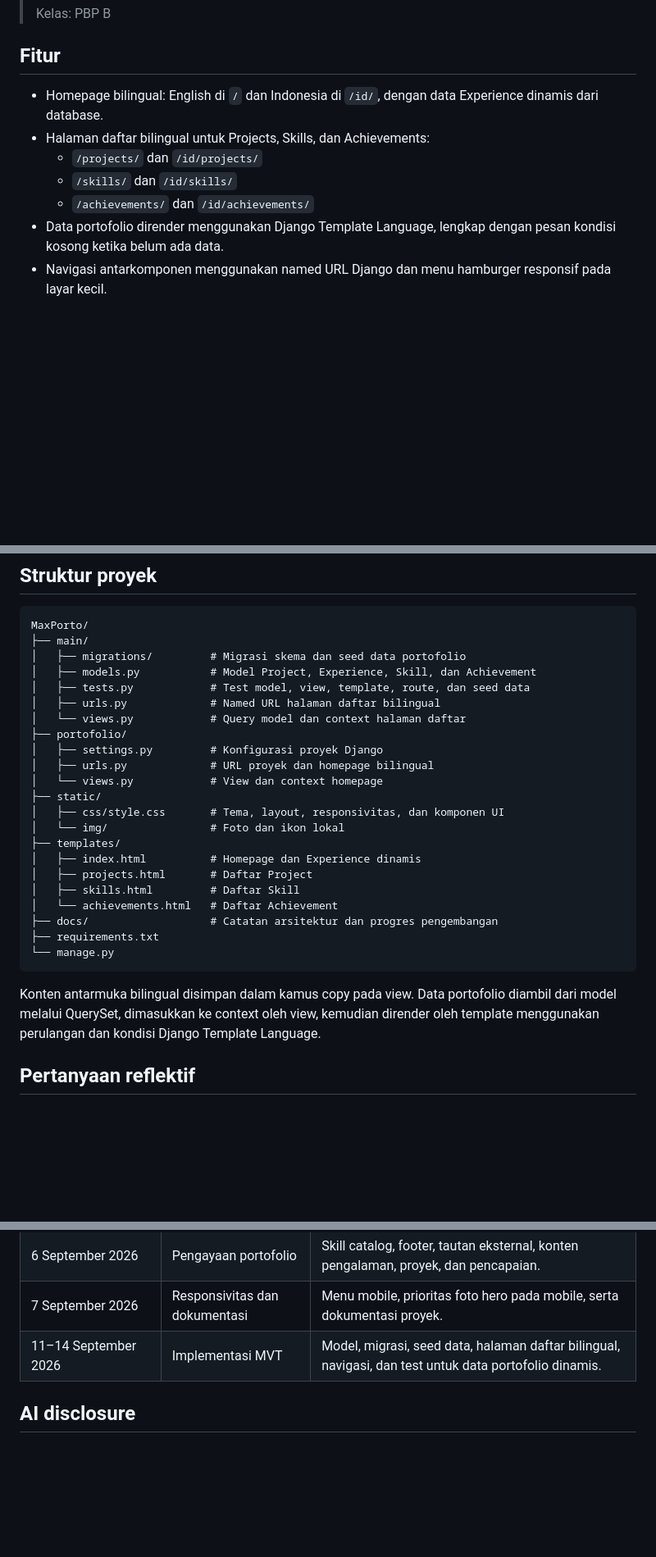
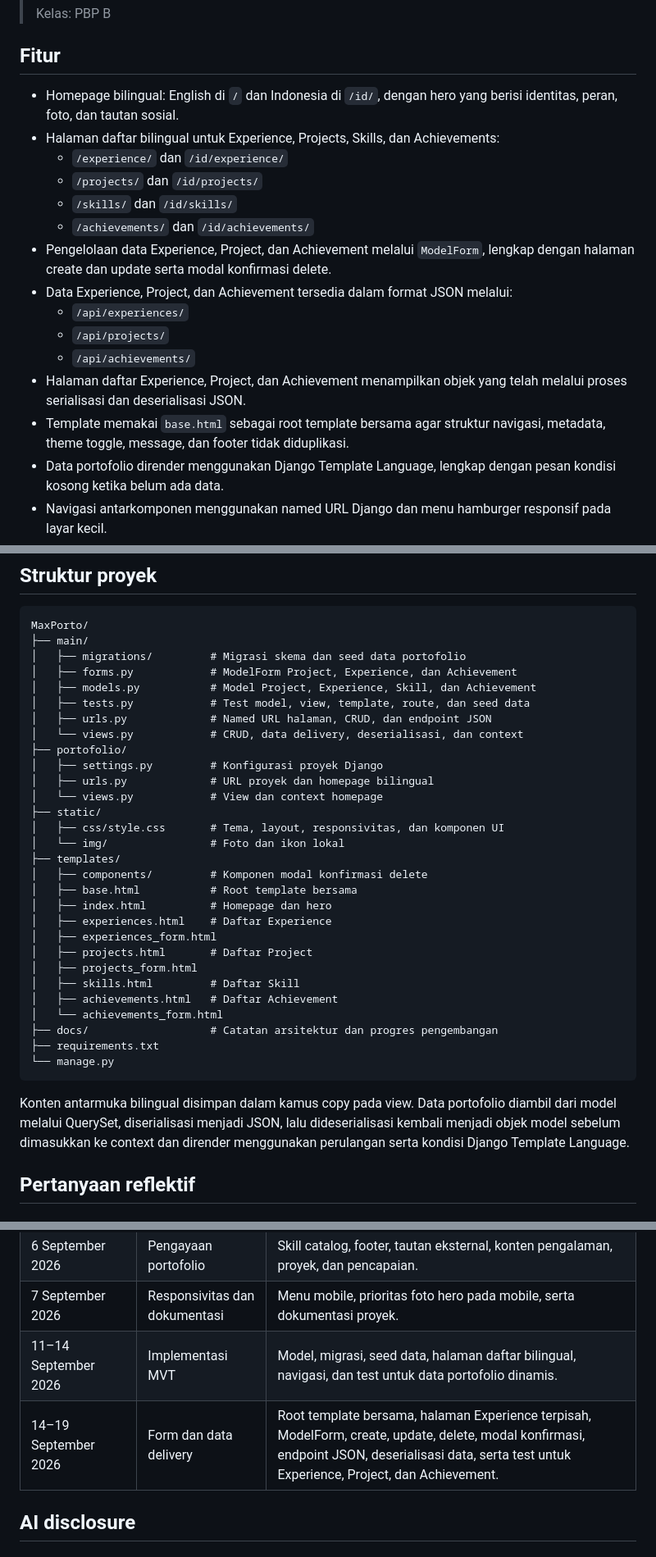
Before and after one commit to MaxKwen/MaxPorto, a Markdown page: README.md, 3 parts joined by grey strips. Shown at 82% size. GitHub-like rendering; blank space fills up the shorter version.

Commit message:
docs: update features and development progress

````diff
--- a/README.md
+++ b/README.md
@@ -12,12 +12,23 @@ disimpan dalam model Django dan dirender melalui template HTML.
 
 ## Fitur
 
-- Homepage bilingual: English di `/` dan Indonesia di `/id/`, dengan data
-  Experience dinamis dari database.
-- Halaman daftar bilingual untuk Projects, Skills, dan Achievements:
+- Homepage bilingual: English di `/` dan Indonesia di `/id/`, dengan hero yang
+  berisi identitas, peran, foto, dan tautan sosial.
+- Halaman daftar bilingual untuk Experience, Projects, Skills, dan Achievements:
+  - `/experience/` dan `/id/experience/`
   - `/projects/` dan `/id/projects/`
   - `/skills/` dan `/id/skills/`
   - `/achievements/` dan `/id/achievements/`
+- Pengelolaan data Experience, Project, dan Achievement melalui `ModelForm`,
+  lengkap dengan halaman create dan update serta modal konfirmasi delete.
+- Data Experience, Project, dan Achievement tersedia dalam format JSON melalui:
+  - `/api/experiences/`
+  - `/api/projects/`
+  - `/api/achievements/`
+- Halaman daftar Experience, Project, dan Achievement menampilkan objek yang
+  telah melalui proses serialisasi dan deserialisasi JSON.
+- Template memakai `base.html` sebagai root template bersama agar struktur
+  navigasi, metadata, theme toggle, message, dan footer tidak diduplikasi.
 - Data portofolio dirender menggunakan Django Template Language, lengkap dengan
   pesan kondisi kosong ketika belum ada data.
 - Navigasi antarkomponen menggunakan named URL Django dan menu hamburger
@@ -63,10 +74,11 @@ python manage.py test
 MaxPorto/
 ├── main/
 │   ├── migrations/         # Migrasi skema dan seed data portofolio
+│   ├── forms.py            # ModelForm Project, Experience, dan Achievement
 │   ├── models.py           # Model Project, Experience, Skill, dan Achievement
 │   ├── tests.py            # Test model, view, template, route, dan seed data
-│   ├── urls.py             # Named URL halaman daftar bilingual
-│   └── views.py            # Query model dan context halaman daftar
+│   ├── urls.py             # Named URL halaman, CRUD, dan endpoint JSON
+│   └── views.py            # CRUD, data delivery, deserialisasi, dan context
 ├── portofolio/
 │   ├── settings.py         # Konfigurasi proyek Django
 │   ├── urls.py             # URL proyek dan homepage bilingual
@@ -75,19 +87,25 @@ MaxPorto/
 │   ├── css/style.css       # Tema, layout, responsivitas, dan komponen UI
 │   └── img/                # Foto dan ikon lokal
 ├── templates/
-│   ├── index.html          # Homepage dan Experience dinamis
+│   ├── components/         # Komponen modal konfirmasi delete
+│   ├── base.html           # Root template bersama
+│   ├── index.html          # Homepage dan hero
+│   ├── experiences.html    # Daftar Experience
+│   ├── experiences_form.html
 │   ├── projects.html       # Daftar Project
+│   ├── projects_form.html
 │   ├── skills.html         # Daftar Skill
-│   └── achievements.html   # Daftar Achievement
+│   ├── achievements.html   # Daftar Achievement
+│   └── achievements_form.html
 ├── docs/                   # Catatan arsitektur dan progres pengembangan
 ├── requirements.txt
 └── manage.py
 ```
 
 Konten antarmuka bilingual disimpan dalam kamus copy pada view. Data portofolio
-diambil dari model melalui QuerySet, dimasukkan ke context oleh view, kemudian
-dirender oleh template menggunakan perulangan dan kondisi Django Template
-Language.
+diambil dari model melalui QuerySet, diserialisasi menjadi JSON, lalu
+dideserialisasi kembali menjadi objek model sebelum dimasukkan ke context dan
+dirender menggunakan perulangan serta kondisi Django Template Language.
 
 ## Pertanyaan reflektif
 
@@ -192,6 +210,7 @@ Setelah mengubah models.py, jalankan makemigrations dan migrate. Django akan men
 | 6 September 2026 | Pengayaan portofolio | Skill catalog, footer, tautan eksternal, konten pengalaman, proyek, dan pencapaian. |
 | 7 September 2026 | Responsivitas dan dokumentasi | Menu mobile, prioritas foto hero pada mobile, serta dokumentasi proyek. |
 | 11–14 September 2026 | Implementasi MVT | Model, migrasi, seed data, halaman daftar bilingual, navigasi, dan test untuk data portofolio dinamis. |
+| 14–19 September 2026 | Form dan data delivery | Root template bersama, halaman Experience terpisah, ModelForm, create, update, delete, modal konfirmasi, endpoint JSON, deserialisasi data, serta test untuk Experience, Project, dan Achievement. |
 
 ## AI disclosure
 
````
